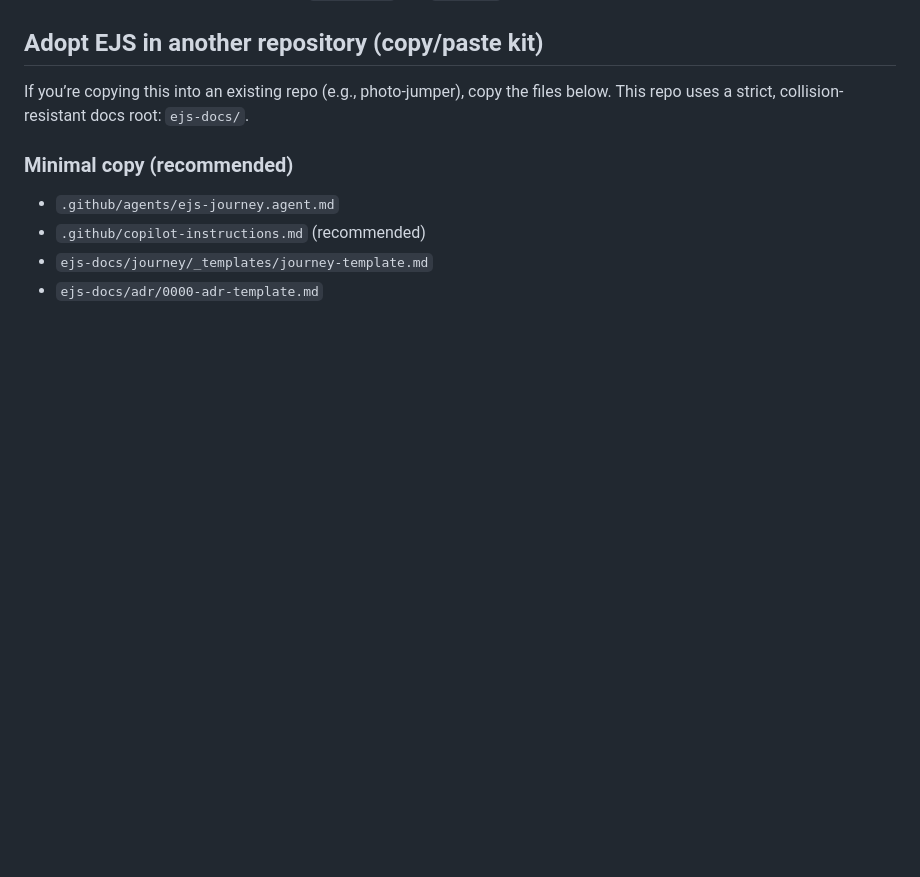
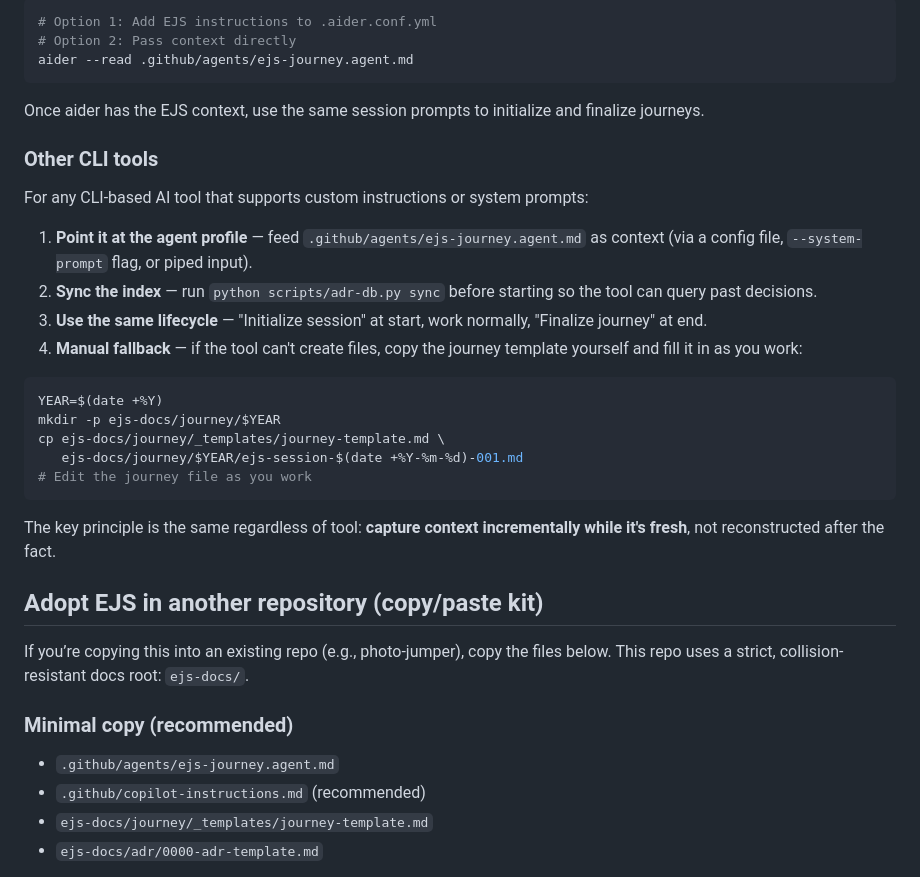
Before and after one commit to McFuzzySquirrel/Engineering-Journey-System, a Markdown page: README.md, the part around one of its changes. Rendered like a GitHub page; blank space fills up the shorter version.

````diff
--- a/README.md
+++ b/README.md
@@ -252,3 +322,30 @@ VS Code doesn’t change the git hook behavior. If you copy the optional `.githo
+```bash
+# Option 1: Add EJS instructions to .aider.conf.yml
+# Option 2: Pass context directly
+aider --read .github/agents/ejs-journey.agent.md
+```
+
+Once aider has the EJS context, use the same session prompts to initialize and finalize journeys.
+
+### Other CLI tools
+
+For any CLI-based AI tool that supports custom instructions or system prompts:
+
+1. **Point it at the agent profile** — feed `.github/agents/ejs-journey.agent.md` as context (via a config file, `--system-prompt` flag, or piped input).
+2. **Sync the index** — run `python scripts/adr-db.py sync` before starting so the tool can query past decisions.
+3. **Use the same lifecycle** — "Initialize session" at start, work normally, "Finalize journey" at end.
+4. **Manual fallback** — if the tool can't create files, copy the journey template yourself and fill it in as you work:
+
+```bash
+YEAR=$(date +%Y)
+mkdir -p ejs-docs/journey/$YEAR
+cp ejs-docs/journey/_templates/journey-template.md \
+   ejs-docs/journey/$YEAR/ejs-session-$(date +%Y-%m-%d)-001.md
+# Edit the journey file as you work
+```
+
+The key principle is the same regardless of tool: **capture context incrementally while it's fresh**, not reconstructed after the fact.
+
 ## Adopt EJS in another repository (copy/paste kit)
 
 If you’re copying this into an existing repo (e.g., photo-jumper), copy the files below. This repo uses a strict, collision-resistant docs root: `ejs-docs/`.
````
Also changed, not shown: other parts of README.md (+70 -0 lines).
